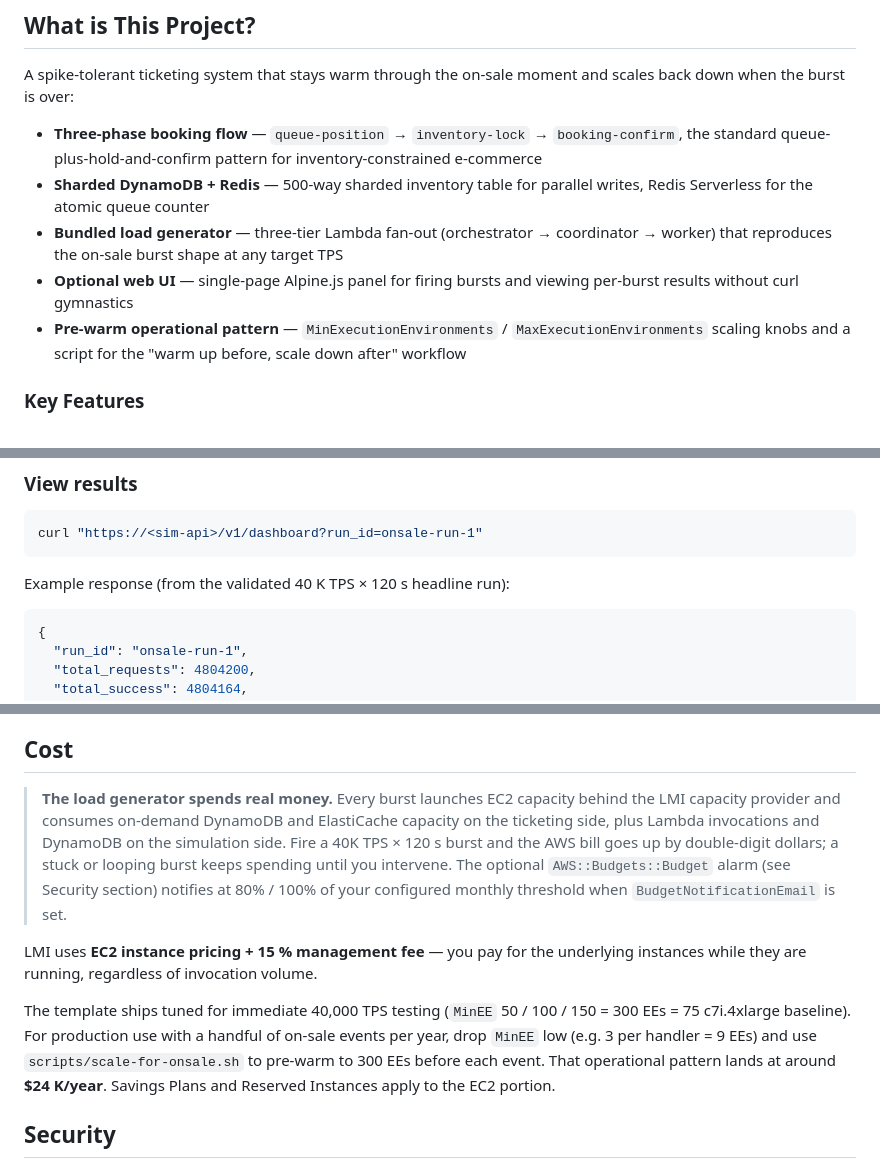
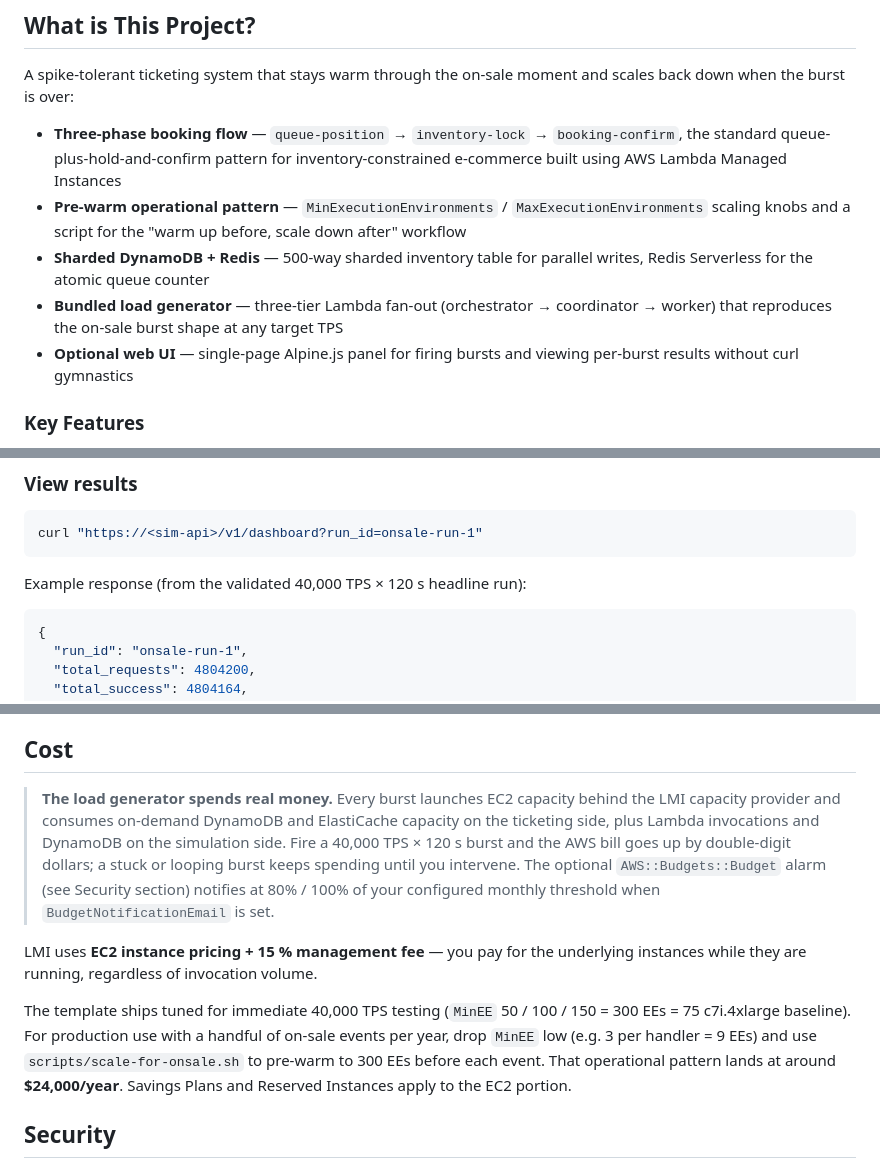
Before and after one commit to aws-samples/sample-aws-lambda-managed-instances-large-transactions-volume, a Markdown page: README.md, 3 parts joined by grey strips. Rendered like a GitHub page.

Commit message:
Update README.md content

````diff
--- a/README.md
+++ b/README.md
@@ -8,11 +8,11 @@ Reference implementation showing how AWS Lambda Managed Instances (LMI) handles
 
 A spike-tolerant ticketing system that stays warm through the on-sale moment and scales back down when the burst is over:
 
-- **Three-phase booking flow** — `queue-position` → `inventory-lock` → `booking-confirm`, the standard queue-plus-hold-and-confirm pattern for inventory-constrained e-commerce
+- **Three-phase booking flow** — `queue-position` → `inventory-lock` → `booking-confirm`, the standard queue-plus-hold-and-confirm pattern for inventory-constrained e-commerce built using AWS Lambda Managed Instances
+- **Pre-warm operational pattern** — `MinExecutionEnvironments` / `MaxExecutionEnvironments` scaling knobs and a script for the "warm up before, scale down after" workflow
 - **Sharded DynamoDB + Redis** — 500-way sharded inventory table for parallel writes, Redis Serverless for the atomic queue counter
 - **Bundled load generator** — three-tier Lambda fan-out (orchestrator → coordinator → worker) that reproduces the on-sale burst shape at any target TPS
 - **Optional web UI** — single-page Alpine.js panel for firing bursts and viewing per-burst results without curl gymnastics
-- **Pre-warm operational pattern** — `MinExecutionEnvironments` / `MaxExecutionEnvironments` scaling knobs and a script for the "warm up before, scale down after" workflow
 
 ### Key Features
 
@@ -213,7 +213,7 @@ curl -X POST https://<sim-api>/v1/simulation/start \
 curl "https://<sim-api>/v1/dashboard?run_id=onsale-run-1"
 ```
 
-Example response (from the validated 40 K TPS × 120 s headline run):
+Example response (from the validated 40,000 TPS × 120 s headline run):
 
 ```json
 {
@@ -263,11 +263,11 @@ To automate around a recurring event, wire the same call into an EventBridge Sch
 
 ## Cost
 
-> **The load generator spends real money.** Every burst launches EC2 capacity behind the LMI capacity provider and consumes on-demand DynamoDB and ElastiCache capacity on the ticketing side, plus Lambda invocations and DynamoDB on the simulation side. Fire a 40K TPS × 120 s burst and the AWS bill goes up by double-digit dollars; a stuck or looping burst keeps spending until you intervene. The optional `AWS::Budgets::Budget` alarm (see Security section) notifies at 80% / 100% of your configured monthly threshold when `BudgetNotificationEmail` is set.
+> **The load generator spends real money.** Every burst launches EC2 capacity behind the LMI capacity provider and consumes on-demand DynamoDB and ElastiCache capacity on the ticketing side, plus Lambda invocations and DynamoDB on the simulation side. Fire a 40,000 TPS × 120 s burst and the AWS bill goes up by double-digit dollars; a stuck or looping burst keeps spending until you intervene. The optional `AWS::Budgets::Budget` alarm (see Security section) notifies at 80% / 100% of your configured monthly threshold when `BudgetNotificationEmail` is set.
 
 LMI uses **EC2 instance pricing + 15 % management fee** — you pay for the underlying instances while they are running, regardless of invocation volume.
 
-The template ships tuned for immediate 40,000 TPS testing (`MinEE` 50 / 100 / 150 = 300 EEs = 75 c7i.4xlarge baseline). For production use with a handful of on-sale events per year, drop `MinEE` low (e.g. 3 per handler = 9 EEs) and use `scripts/scale-for-onsale.sh` to pre-warm to 300 EEs before each event. That operational pattern lands at around **$24 K/year**. Savings Plans and Reserved Instances apply to the EC2 portion.
+The template ships tuned for immediate 40,000 TPS testing (`MinEE` 50 / 100 / 150 = 300 EEs = 75 c7i.4xlarge baseline). For production use with a handful of on-sale events per year, drop `MinEE` low (e.g. 3 per handler = 9 EEs) and use `scripts/scale-for-onsale.sh` to pre-warm to 300 EEs before each event. That operational pattern lands at around **$24,000/year**. Savings Plans and Reserved Instances apply to the EC2 portion.
 
 ## Security
 
````
